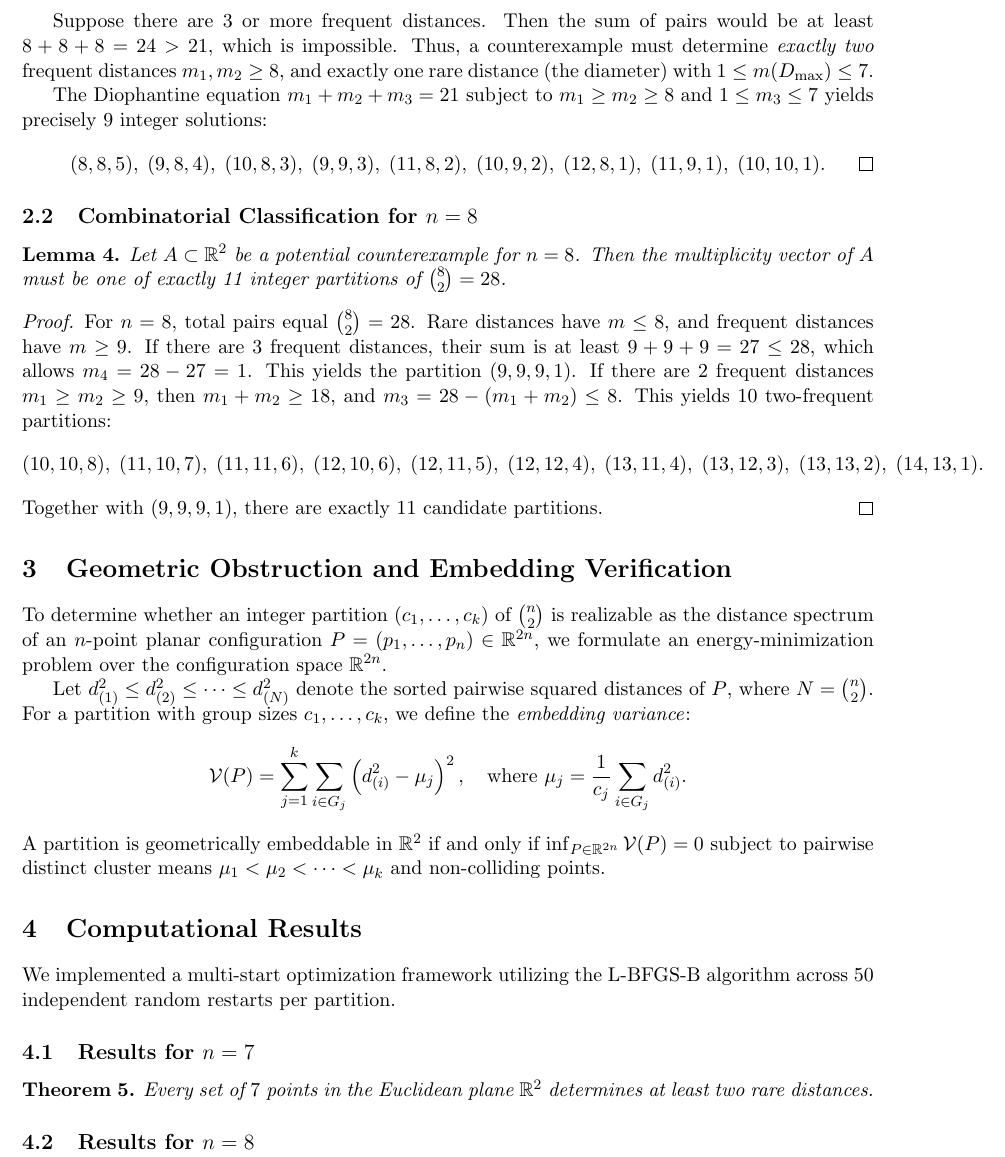
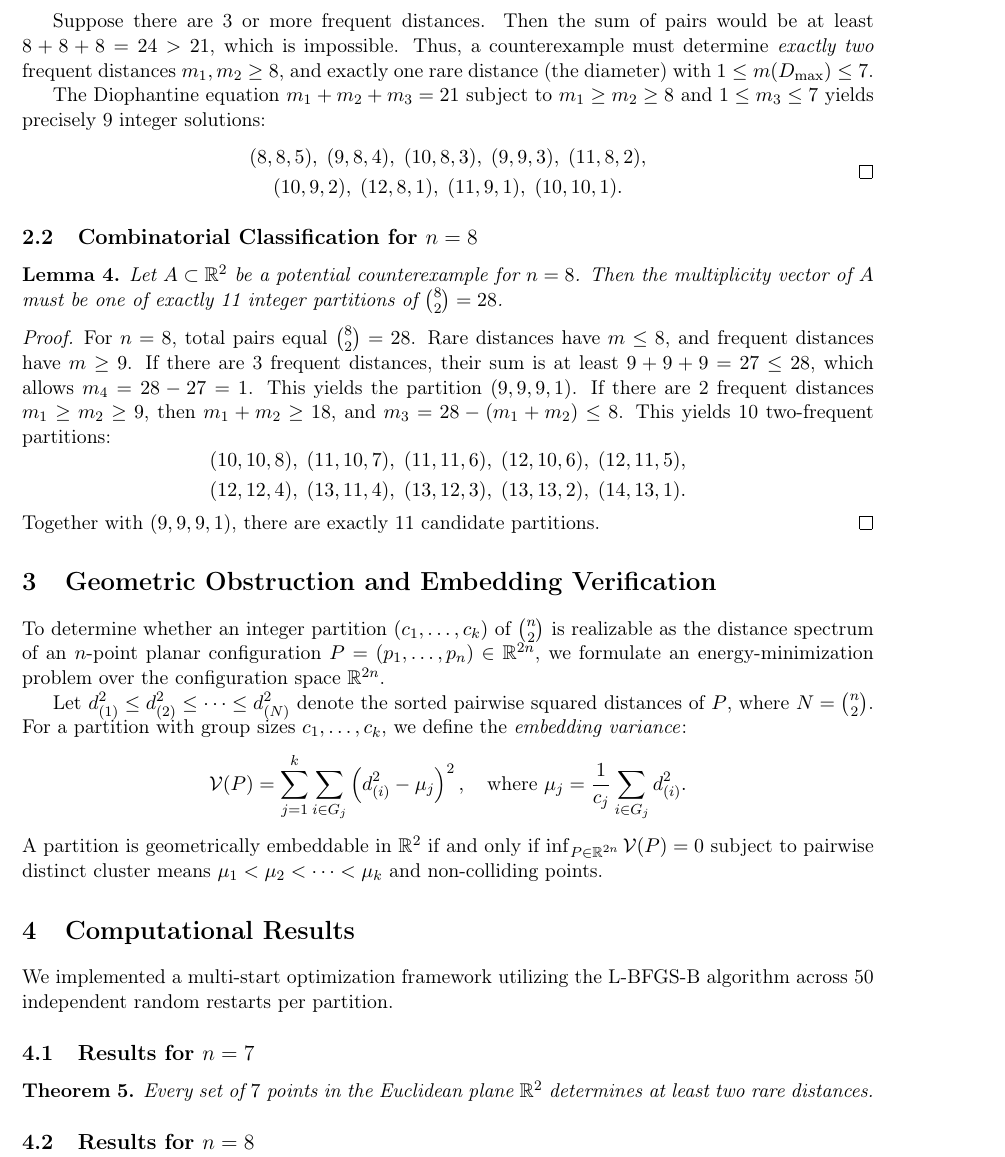
Before and after one commit to DeckardShaw31/erdos-132-proof, a LaTeX paper (paper.tex): part of page 3 of 5, cut so that both start at the same text. Compiled offline with pdfLaTeX.

Commit message:
Update paper.tex: add T5 font encoding for Vietnamese author name and format partition displays

```diff
--- a/paper.tex
+++ b/paper.tex
@@ -1,5 +1,6 @@
 \documentclass[11pt,reqno]{article}
 \usepackage[utf8]{inputenc}
+\usepackage[T5,T1]{fontenc}
 \usepackage{amsmath,amssymb,amsthm}
 \usepackage{geometry}
 \usepackage{booktabs}
@@ -17,7 +18,7 @@
 \newtheorem{remark}[theorem]{Remark}
 
 \title{\textbf{On the Existence of Rare Distances in Small Planar Point Sets:\\Resolving Erd\H{o}s Problem \#132 for $n = 7$ and $n = 8$}}
-\author{Nguyễn Nhật Thanh}
+\author{{\fontencoding{T5}\selectfont Nguyễn Nhật Thanh}}
 \date{September 2026}
 
 \begin{document}
@@ -97,7 +98,10 @@ Suppose there are 3 or more frequent distances. Then the sum of pairs would be a
 
 The Diophantine equation $m_1 + m_2 + m_3 = 21$ subject to $m_1 \ge m_2 \ge 8$ and $1 \le m_3 \le 7$ yields precisely 9 integer solutions:
 \[
-(8, 8, 5),\; (9, 8, 4),\; (10, 8, 3),\; (9, 9, 3),\; (11, 8, 2),\; (10, 9, 2),\; (12, 8, 1),\; (11, 9, 1),\; (10, 10, 1). \qedhere
+\begin{gathered}
+(8, 8, 5),\; (9, 8, 4),\; (10, 8, 3),\; (9, 9, 3),\; (11, 8, 2),\\
+(10, 9, 2),\; (12, 8, 1),\; (11, 9, 1),\; (10, 10, 1).
+\end{gathered}\qedhere
 \]
 \end{proof}
 
@@ -112,7 +116,10 @@ For $n = 8$, total pairs equal $\binom{8}{2} = 28$. Rare distances have $m \le 8
 If there are 3 frequent distances, their sum is at least $9 + 9 + 9 = 27 \le 28$, which allows $m_4 = 28 - 27 = 1$. This yields the partition $(9, 9, 9, 1)$.
 If there are 2 frequent distances $m_1 \ge m_2 \ge 9$, then $m_1 + m_2 \ge 18$, and $m_3 = 28 - (m_1 + m_2) \le 8$. This yields 10 two-frequent partitions:
 \[
-(10, 10, 8),\; (11, 10, 7),\; (11, 11, 6),\; (12, 10, 6),\; (12, 11, 5),\; (12, 12, 4),\; (13, 11, 4),\; (13, 12, 3),\; (13, 13, 2),\; (14, 13, 1).
+\begin{gathered}
+(10, 10, 8),\; (11, 10, 7),\; (11, 11, 6),\; (12, 10, 6),\; (12, 11, 5),\\
+(12, 12, 4),\; (13, 11, 4),\; (13, 12, 3),\; (13, 13, 2),\; (14, 13, 1).
+\end{gathered}
 \]
 Together with $(9, 9, 9, 1)$, there are exactly 11 candidate partitions.
 \end{proof}
```
